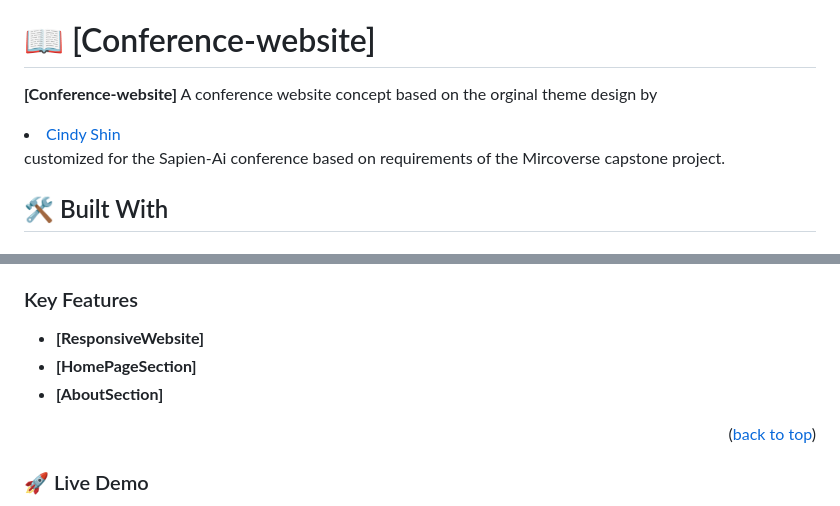
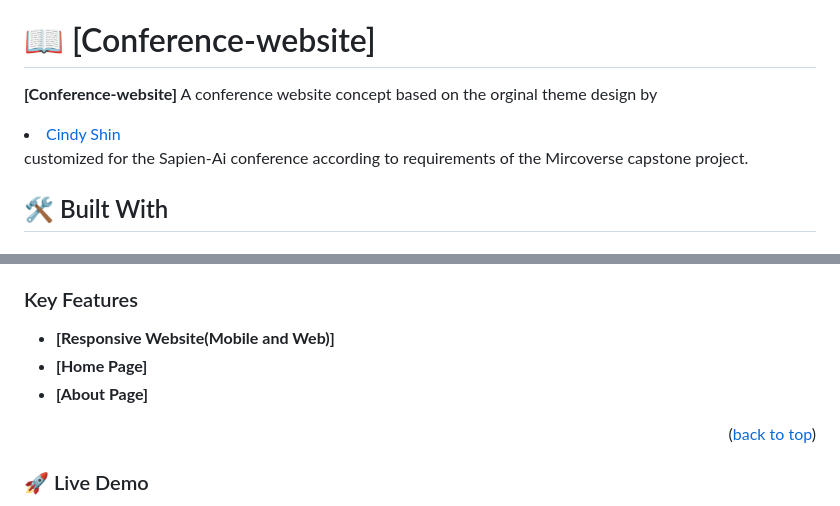
Before and after one commit to RileyManda/conference-website, a Markdown page: README.md, 2 parts joined by grey strips. Rendered like a GitHub page.

Commit message:
Updated readme description

```diff
--- a/README.md
+++ b/README.md
@@ -20,7 +20,7 @@
 # 📖 [Conference-website] <a name="Conference-website"></a>
 
 **[Conference-website]**
-A conference website concept based on the orginal theme design by<li><a href="https://www.behance.net/gallery/29845175/CC-Global-Summit-2015">Cindy Shin</a></li>customized for the Sapien-Ai conference based on requirements of the Mircoverse capstone project.
+A conference website concept based on the orginal theme design by<li><a href="https://www.behance.net/gallery/29845175/CC-Global-Summit-2015">Cindy Shin</a></li>customized for the Sapien-Ai conference according to requirements of the Mircoverse capstone project.
 
 ## 🛠 Built With <a name="built-with"></a>
 
@@ -46,9 +46,9 @@ A conference website concept based on the orginal theme design by<li><a href="ht
 
 ### Key Features <a name="key-features"></a>
 
-- **[ResponsiveWebsite]**
-- **[HomePageSection]**
-- **[AboutSection]**
+- **[Responsive Website(Mobile and Web)]**
+- **[Home Page]**
+- **[About Page]**
 
 
 <p align="right">(<a href="#readme-top">back to top</a>)</p>
```
